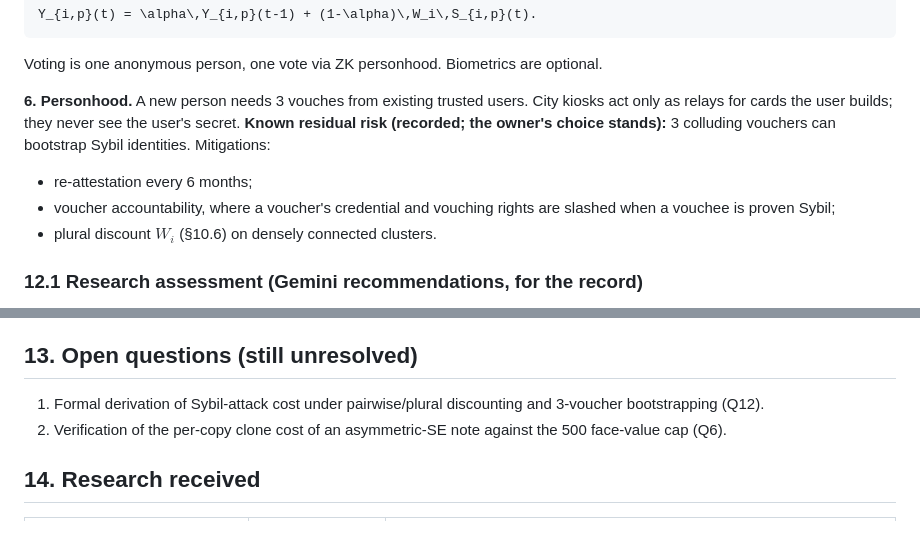
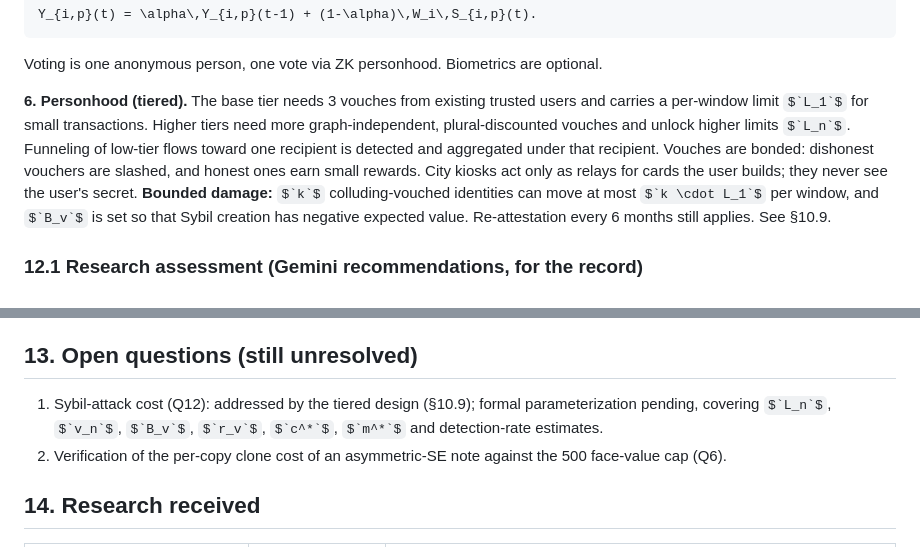
Before and after one commit to onnxscibroccoli/TCL-orc, a Markdown page: docs/11_physical_currency_spec.md, 2 parts joined by grey strips. Rendered like a GitHub page; some formulas as TeX source.

```diff
--- a/docs/11_physical_currency_spec.md
+++ b/docs/11_physical_currency_spec.md
@@ -640,11 +696,7 @@ Y_{i,p}(t) = \alpha\,Y_{i,p}(t-1) + (1-\alpha)\,W_i\,S_{i,p}(t).
 
 Voting is one anonymous person, one vote via ZK personhood. Biometrics are optional.
 
-**6. Personhood.** A new person needs 3 vouches from existing trusted users. City kiosks act only as relays for cards the user builds; they never see the user's secret. **Known residual risk (recorded; the owner's choice stands):** 3 colluding vouchers can bootstrap Sybil identities. Mitigations:
-
-- re-attestation every 6 months;
-- voucher accountability, where a voucher's credential and vouching rights are slashed when a vouchee is proven Sybil;
-- plural discount $`W_i`$ (§10.6) on densely connected clusters.
+**6. Personhood (tiered).** The base tier needs 3 vouches from existing trusted users and carries a per-window limit $`L_1`$ for small transactions. Higher tiers need more graph-independent, plural-discounted vouches and unlock higher limits $`L_n`$. Funneling of low-tier flows toward one recipient is detected and aggregated under that recipient. Vouches are bonded: dishonest vouchers are slashed, and honest ones earn small rewards. City kiosks act only as relays for cards the user builds; they never see the user's secret. **Bounded damage:** $`k`$ colluding-vouched identities can move at most $`k \cdot L_1`$ per window, and $`B_v`$ is set so that Sybil creation has negative expected value. Re-attestation every 6 months still applies. See §10.9.
 
 ### 12.1 Research assessment (Gemini recommendations, for the record)
 
@@ -671,7 +723,7 @@ Source for every "Gemini rec" entry: Gemini deep research (user-supplied, 2026-1
 
 ## 13. Open questions (still unresolved)
 
-1. Formal derivation of Sybil-attack cost under pairwise/plural discounting and 3-voucher bootstrapping (Q12).
+1. Sybil-attack cost (Q12): addressed by the tiered design (§10.9); formal parameterization pending, covering $`L_n`$, $`v_n`$, $`B_v`$, $`r_v`$, $`c^*`$, $`m^*`$ and detection-rate estimates.
 2. Verification of the per-copy clone cost of an asymmetric-SE note against the 500 face-value cap (Q6).
 
 ## 14. Research received
```
Also changed, not shown: other parts of docs/11_physical_currency_spec.md (+56 -0 lines).
